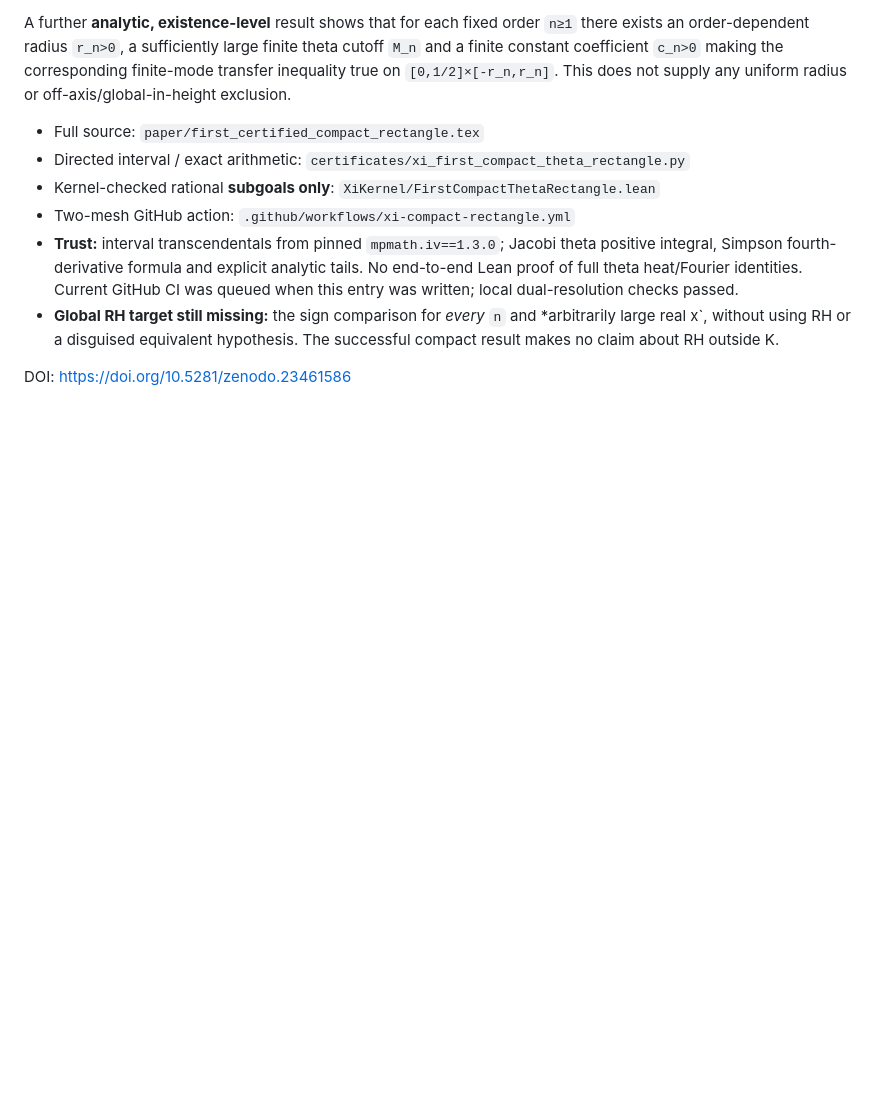
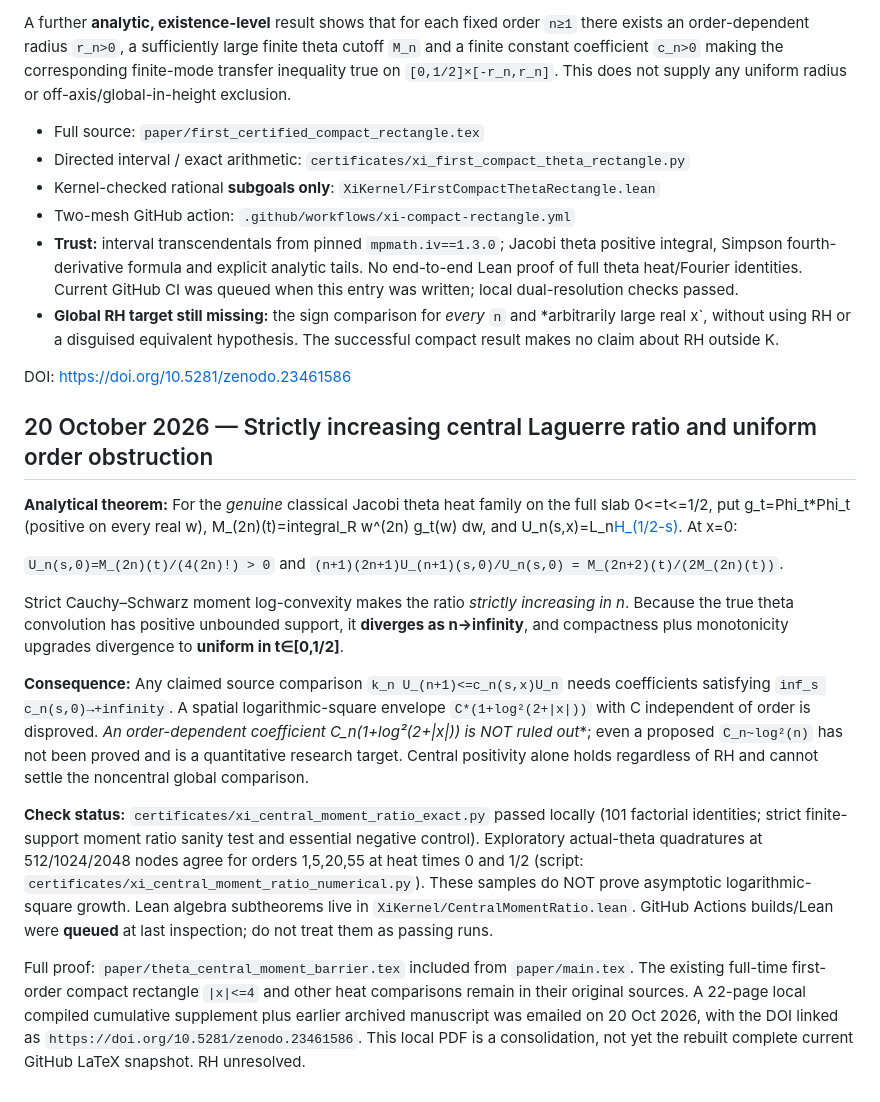
Before and after one commit to tonynewton79-web/RiemannHypothesis, a Markdown page: RESULTS.md, the part around the change. Rendered like a GitHub page; blank space fills up the shorter version.

Commit message:
Document new actual-theta uniform central moment-ratio theorem and distinguish local tests from queued Lean CI

```diff
--- a/RESULTS.md
+++ b/RESULTS.md
@@ -704,3 +704,18 @@ A further **analytic, existence-level** result shows that for each fixed order `
 - **Global RH target still missing:** the sign comparison for *every* `n` and *arbitrarily large real x`, without using RH or a disguised equivalent hypothesis. The successful compact result makes no claim about RH outside K.
 
 DOI: https://doi.org/10.5281/zenodo.23461586
+
+## 20 October 2026 — Strictly increasing central Laguerre ratio and uniform order obstruction
+
+**Analytical theorem:** For the *genuine* classical Jacobi theta heat family on the full slab 0<=t<=1/2, put g_t=Phi_t*Phi_t (positive on every real w), M_(2n)(t)=integral_R w^(2n) g_t(w) dw, and U_n(s,x)=L_n[H_(1/2-s)](x). At x=0:
+
+`U_n(s,0)=M_(2n)(t)/(4(2n)!) > 0` and
+`(n+1)(2n+1)U_(n+1)(s,0)/U_n(s,0) = M_(2n+2)(t)/(2M_(2n)(t))`.
+
+Strict Cauchy–Schwarz moment log-convexity makes the ratio *strictly increasing in n*. Because the true theta convolution has positive unbounded support, it **diverges as n→infinity**, and compactness plus monotonicity upgrades divergence to **uniform in t∈[0,1/2]**.
+
+**Consequence:** Any claimed source comparison `k_n U_(n+1)<=c_n(s,x)U_n` needs coefficients satisfying `inf_s c_n(s,0)→+infinity`. A spatial logarithmic-square envelope `C*(1+log²(2+|x|))` with C independent of order is disproved. **An order-dependent coefficient C_n*(1+log²(2+|x|)) is NOT ruled out**; even a proposed `C_n~log²(n)` has not been proved and is a quantitative research target. Central positivity alone holds regardless of RH and cannot settle the noncentral global comparison.
+
+**Check status:** `certificates/xi_central_moment_ratio_exact.py` passed locally (101 factorial identities; strict finite-support moment ratio sanity test and essential negative control). Exploratory actual-theta quadratures at 512/1024/2048 nodes agree for orders 1,5,20,55 at heat times 0 and 1/2 (script: `certificates/xi_central_moment_ratio_numerical.py`). These samples do NOT prove asymptotic logarithmic-square growth. Lean algebra subtheorems live in `XiKernel/CentralMomentRatio.lean`. GitHub Actions builds/Lean were **queued** at last inspection; do not treat them as passing runs.
+
+Full proof: `paper/theta_central_moment_barrier.tex` included from `paper/main.tex`. The existing full-time first-order compact rectangle `|x|<=4` and other heat comparisons remain in their original sources. A 22-page local compiled cumulative supplement plus earlier archived manuscript was emailed on 20 Oct 2026, with the DOI linked as `https://doi.org/10.5281/zenodo.23461586`. This local PDF is a consolidation, not yet the rebuilt complete current GitHub LaTeX snapshot. RH unresolved.
```
